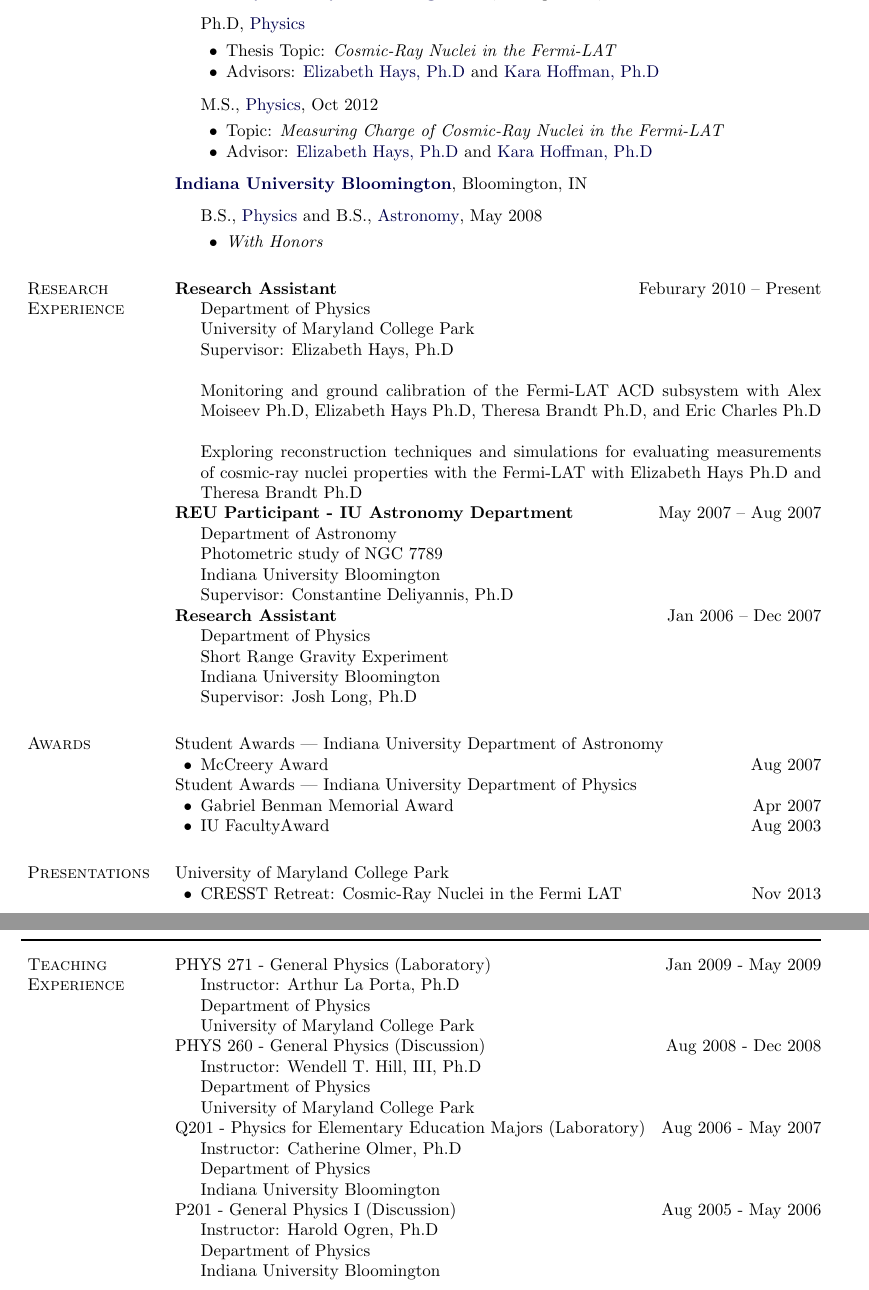
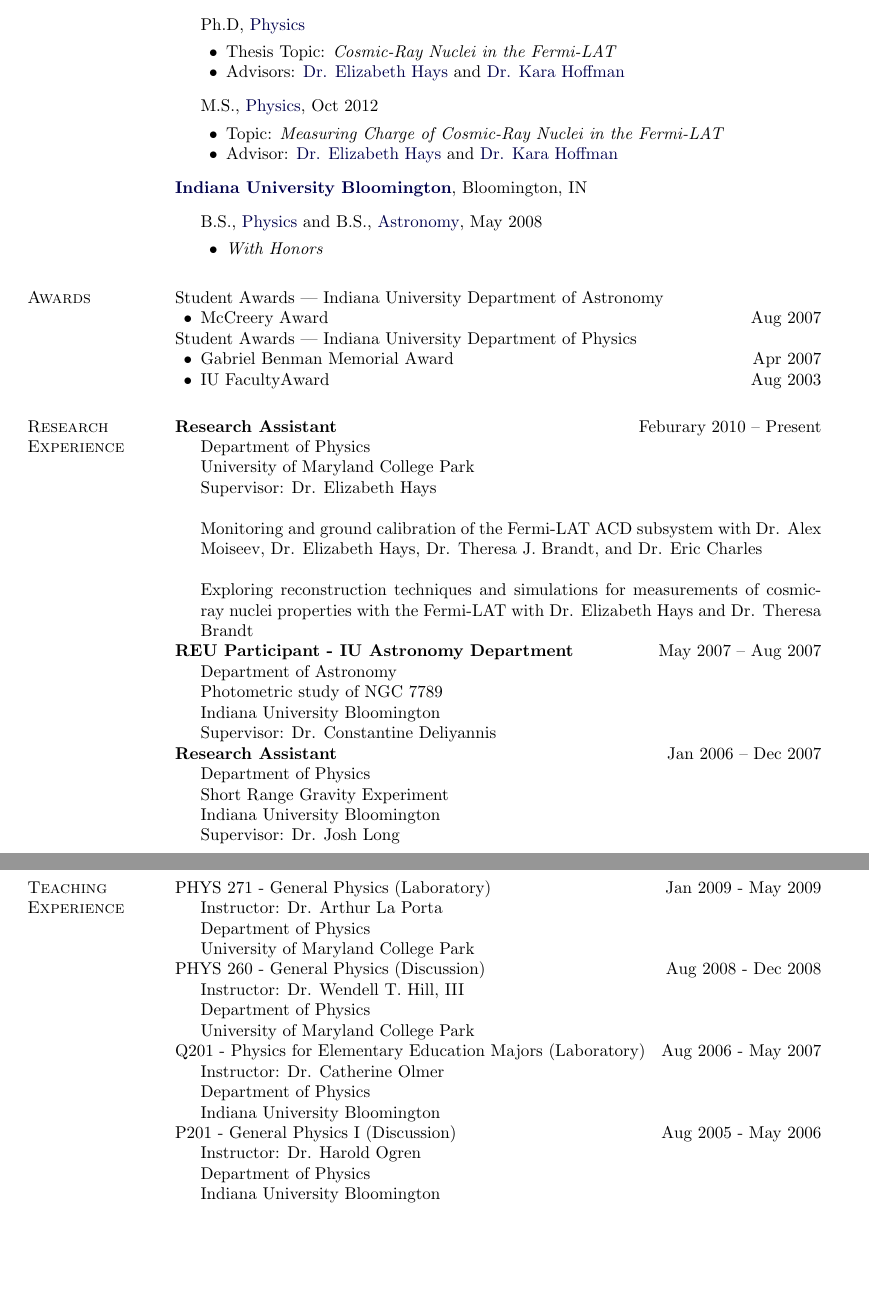
Before and after one commit to damgreen/CV, a LaTeX CV (DGreen_CV.tex): two parts of pages 1 and 2 of 3, joined at a grey line, cut so that both start at the same text, the shorter picture padded with empty space. Compiled offline with pdfLaTeX.

Commit message:
Updates!

```diff
--- a/DGreen_CV.tex
+++ b/DGreen_CV.tex
@@ -273,9 +273,9 @@ College Park, MD
         \item Thesis Topic: \emph{Cosmic-Ray Nuclei in the Fermi-LAT}
         \item Advisors:
               \href{http://science.gsfc.nasa.gov/sed/index.cfm?fuseAction=people.jumpBio&iphonebookid=17930}
-                   {Elizabeth Hays, Ph.D} and
+                   {Dr. Elizabeth Hays} and
             \mbox{\href{http://www.umdphysics.umd.edu/index.php/about-us/people/faculty/151-hoffman.html}
-                   {Kara Hoffman, Ph.D} }
+                   {Dr. Kara Hoffman} }
         \end{innerlist}
 
 \item[] M.S.,
@@ -286,9 +286,9 @@ College Park, MD
         \item Topic: \emph{Measuring Charge of Cosmic-Ray Nuclei in the Fermi-LAT}
         \item Advisor:
               \href{http://science.gsfc.nasa.gov/sed/index.cfm?fuseAction=people.jumpBio&iphonebookid=17930}
-                   {Elizabeth Hays, Ph.D} and
+                   {Dr. Elizabeth Hays} and
             \mbox{\href{http://www.umdphysics.umd.edu/index.php/about-us/people/faculty/151-hoffman.html}
-                   {Kara Hoffman, Ph.D} }
+                   {Dr. Kara Hoffman} }
         \end{innerlist}
 \end{outerlist}
 \vspace{.1in}
@@ -304,39 +304,6 @@ Bloomington, IN
 
 \end{outerlist}
 
-\section{Research Experience}
-
-\textbf{Research Assistant} \hfill {Feburary 2010 -- Present}
-\begin{innerlist}
-
-\item[] Department of Physics\\
-        University of Maryland College Park\\
-        Supervisor: Elizabeth Hays, Ph.D
-\item[]
-\item[] Monitoring and ground calibration of the Fermi-LAT ACD subsystem with Alex Moiseev Ph.D, Elizabeth Hays Ph.D, Theresa Brandt Ph.D, and Eric Charles Ph.D
-\item[]
-\item[] Exploring reconstruction techniques and simulations for evaluating measurements of cosmic-ray nuclei properties with the Fermi-LAT with Elizabeth Hays Ph.D and Theresa Brandt Ph.D
-
-\end{innerlist}
-
-\textbf{REU Participant - IU Astronomy Department} \hfill {May 2007 -- Aug 2007}
-\begin{innerlist}
-
-\item[] Department of Astronomy\\
-         Photometric study of NGC 7789 \\
-        Indiana University Bloomington\\
-        Supervisor: Constantine Deliyannis, Ph.D
-\end{innerlist}
-
-\textbf{Research Assistant} \hfill {Jan 2006 -- Dec 2007}
-\begin{innerlist}
-
-\item[] Department of Physics\\
-        Short Range Gravity Experiment \\
-        Indiana University Bloomington\\
-        Supervisor: Josh Long, Ph.D
-\end{innerlist}
-
 \section{Awards}
 Student Awards --- Indiana University Department of Astronomy
 \begin{innerlist}
@@ -349,11 +316,37 @@ Student Awards --- Indiana University Department of Physics
 \item IU FacultyAward\hfill Aug 2003
 \end{innerlist}
 
-\section{Presentations}
+\section{Research Experience}
 
-University of Maryland College Park
+\textbf{Research Assistant} \hfill {Feburary 2010 -- Present}
 \begin{innerlist}
-\item CRESST Retreat: Cosmic-Ray Nuclei in the Fermi LAT\hfill Nov 2013
+
+\item[] Department of Physics\\
+        University of Maryland College Park\\
+        Supervisor: Dr. Elizabeth Hays
+\item[]
+\item[] Monitoring and ground calibration of the Fermi-LAT ACD subsystem with Dr. Alex Moiseev, Dr. Elizabeth Hays, Dr. Theresa J. Brandt, and Dr. Eric Charles
+\item[]
+\item[] Exploring reconstruction techniques and simulations for measurements of cosmic-ray nuclei properties with the Fermi-LAT with Dr. Elizabeth Hays and Dr. Theresa Brandt
+
+\end{innerlist}
+
+\textbf{REU Participant - IU Astronomy Department} \hfill {May 2007 -- Aug 2007}
+\begin{innerlist}
+
+\item[] Department of Astronomy\\
+         Photometric study of NGC 7789 \\
+        Indiana University Bloomington\\
+        Supervisor: Dr. Constantine Deliyannis
+\end{innerlist}
+
+\textbf{Research Assistant} \hfill {Jan 2006 -- Dec 2007}
+\begin{innerlist}
+
+\item[] Department of Physics\\
+        Short Range Gravity Experiment \\
+        Indiana University Bloomington\\
+        Supervisor: Dr. Josh Long
 \end{innerlist}
 
 \newpage
@@ -365,28 +370,30 @@ University of Maryland College Park
 
 PHYS 271 - General Physics (Laboratory) \hfill {Jan 2009 - May 2009}
 \begin{innerlist}
-\item[] Instructor: Arthur La Porta, Ph.D  \\
+\item[] Instructor: Dr. Arthur La Porta  \\
 Department of Physics \\
 University of Maryland College Park
 \end{innerlist}
 
 PHYS 260 - General Physics (Discussion) \hfill {Aug 2008 - Dec 2008}
 \begin{innerlist}
-\item[] Instructor: Wendell T. Hill, III, Ph.D  \\
+\item[] Instructor: Dr. Wendell T. Hill, III  \\
 Department of Physics \\
 University of Maryland College Park
 \end{innerlist}
 
 Q201 - Physics for Elementary Education Majors (Laboratory) \hfill {Aug 2006 - May 2007}
 \begin{innerlist}
-\item[] Instructor: Catherine Olmer, Ph.D \\
+\item[] Instructor: Dr. Catherine Olmer \\
 Department of Physics \\
 Indiana University Bloomington
 \end{innerlist}
 
 P201 - General Physics I (Discussion) \hfill {Aug 2005 - May 2006}
 \begin{innerlist}
-\item[] Instructor: Harold Ogren, Ph.D \\
+\item[] Instructor: Dr. Harold Ogren \\
 Department of Physics \\
 Indiana University Bloomington
 \end{innerlist}
+
+\halfblankline
```
Also changed, not shown: DGreen_CV.pdf, DGreen_CV.tex (52 more changed lines), 4 other files.
